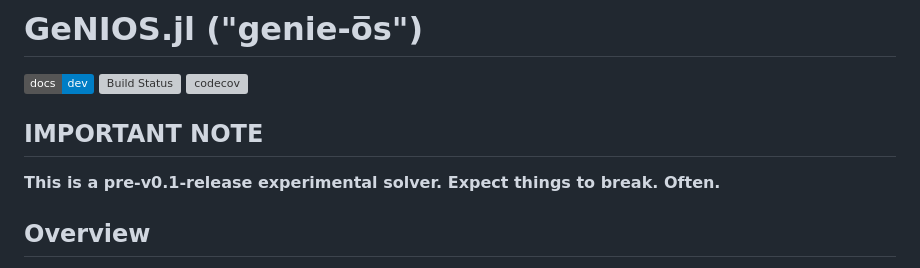
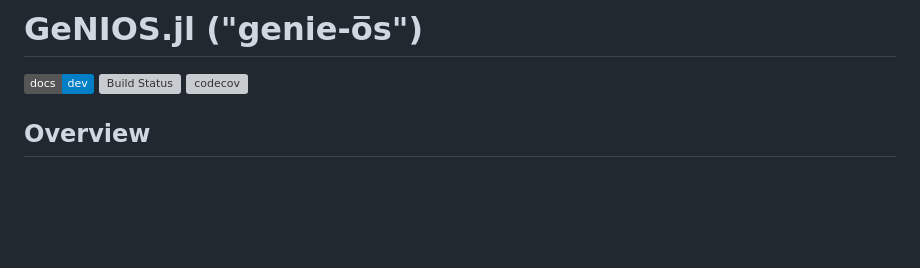
Before and after one commit to tjdiamandis/GeNIOS.jl, a Markdown page: README.md, the part around the change. Rendered like a GitHub page; badges without logos; blank space fills up the shorter version; grey boxes are pictures that could not be loaded.

Commit message:
update README [skip ci]

```diff
--- a/README.md
+++ b/README.md
@@ -3,9 +3,6 @@
 [![Dev](https://img.shields.io/badge/docs-dev-blue.svg)](https://tjdiamandis.github.io/GeNIOS.jl/dev/)
 [![Build Status](https://github.com/tjdiamandis/GeNIOS.jl/actions/workflows/CI.yml/badge.svg?branch=main)](https://github.com/tjdiamandis/GeNIOS.jl/actions/workflows/CI.yml?query=branch%3Amain)
 [![codecov](https://codecov.io/gh/tjdiamandis/GeNIOS.jl/branch/main/graph/badge.svg?token=1DKZD7FPW5)](https://codecov.io/gh/tjdiamandis/GeNIOS.jl)
-
-## IMPORTANT NOTE
-**This is a pre-v0.1-release experimental solver. Expect things to break. Often.**
 
 
 ## Overview
```
